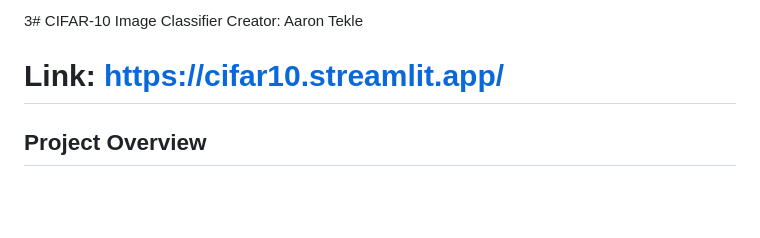
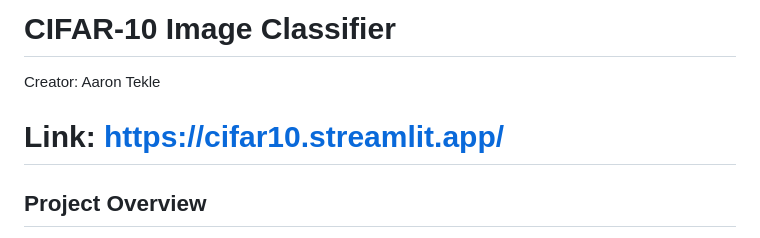
Before and after one commit to AaTekle/CIFAR10, a Markdown page: README.MD, the part around the change. GitHub-like rendering; blank space fills up the shorter version.

```diff
--- a/README.MD
+++ b/README.MD
@@ -1,4 +1,4 @@
-3# CIFAR-10 Image Classifier
+# CIFAR-10 Image Classifier
 Creator: Aaron Tekle
 # Link: https://cifar10.streamlit.app/
 
```
